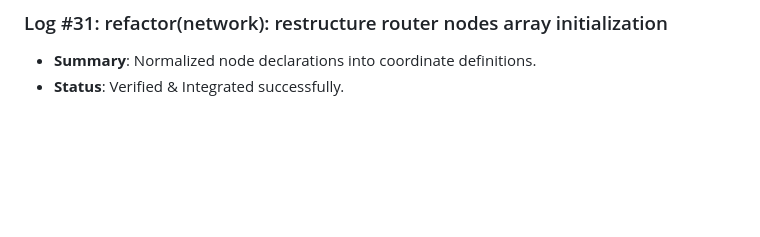
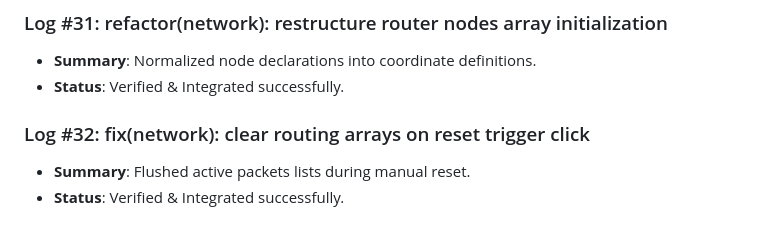
Before and after one commit to D5BU/ComputeXplain, a Markdown page: DEVELOPMENT.md, the part around the change. Drawn GitHub-style; blank space fills up the shorter version.

Commit message:
fix(network): clear routing arrays on reset trigger click (#32)

```diff
--- a/DEVELOPMENT.md
+++ b/DEVELOPMENT.md
@@ -93,3 +93,7 @@ This document tracks the incremental building steps, unit tests, and performance
 ### Log #31: refactor(network): restructure router nodes array initialization
 - **Summary**: Normalized node declarations into coordinate definitions.
 - **Status**: Verified & Integrated successfully.
+
+### Log #32: fix(network): clear routing arrays on reset trigger click
+- **Summary**: Flushed active packets lists during manual reset.
+- **Status**: Verified & Integrated successfully.
```
